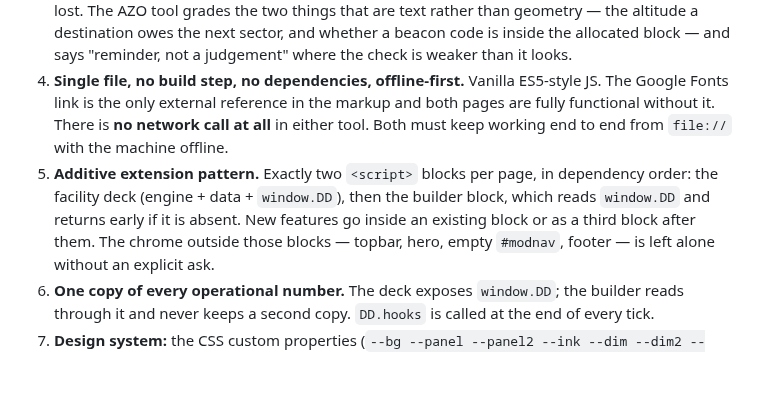
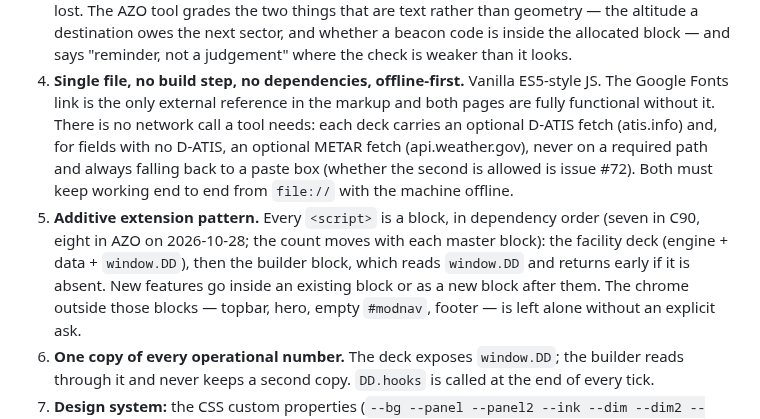
Before and after one commit to Ml0130-Code-Base/Vatsim-Training-Tools, a Markdown page: ZAU/CLAUDE.md, the part around the change. Drawn GitHub-style; blank space fills up the shorter version.

Commit message:
ZAU: CLAUDE.md states the optional D-ATIS and METAR fetches and the real block count (#74)
Co-Authored-By: Claude Sonnet 5.5 <noreply@anthropic.com>

```diff
--- a/ZAU/CLAUDE.md
+++ b/ZAU/CLAUDE.md
@@ -33,12 +33,12 @@ it. See "The skeleton contract" below before adding anything.
    check is weaker than it looks.
 4. **Single file, no build step, no dependencies, offline-first.** Vanilla ES5-style JS. The
    Google Fonts link is the only external reference in the markup and both pages are fully
-   functional without it. There is **no network call at all** in either tool. Both must keep
+   functional without it. There is no network call a tool needs: each deck carries an optional D-ATIS fetch (atis.info) and, for fields with no D-ATIS, an optional METAR fetch (api.weather.gov), never on a required path and always falling back to a paste box (whether the second is allowed is issue #72). Both must keep
    working end to end from `file://` with the machine offline.
-5. **Additive extension pattern.** Exactly two `<script>` blocks per page, in dependency
-   order: the facility deck (engine + data + `window.DD`), then the builder block, which
+5. **Additive extension pattern.** Every `<script>` is a block, in dependency
+   order (seven in C90, eight in AZO on 2026-10-28; the count moves with each master block): the facility deck (engine + data + `window.DD`), then the builder block, which
    reads `window.DD` and returns early if it is absent. New features go inside an existing
-   block or as a third block after them. The chrome outside those blocks — topbar, hero,
+   block or as a new block after them. The chrome outside those blocks — topbar, hero,
    empty `#modnav`, footer — is left alone without an explicit ask.
 6. **One copy of every operational number.** The deck exposes `window.DD`; the builder reads
    through it and never keeps a second copy. `DD.hooks` is called at the end of every tick.
```
